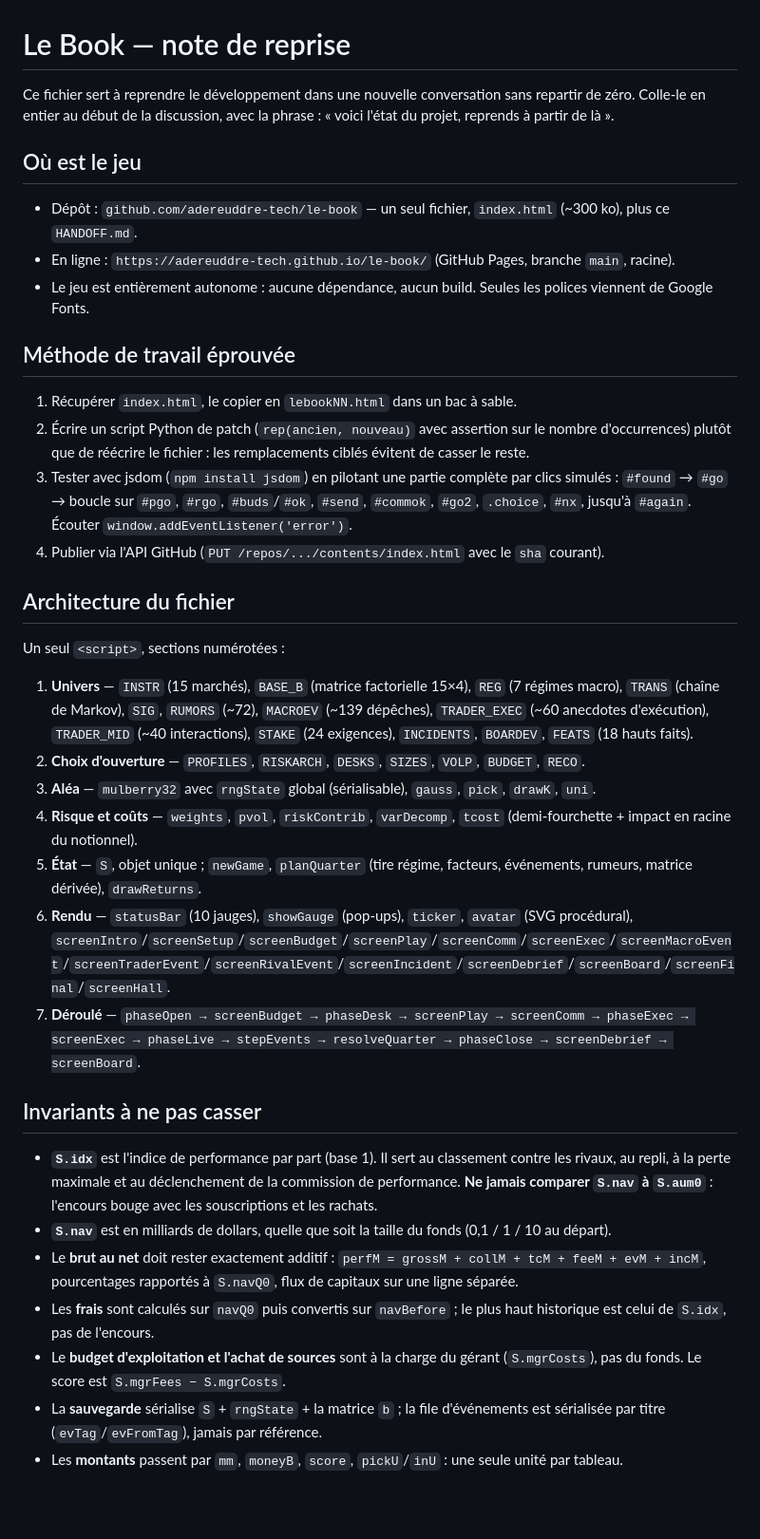
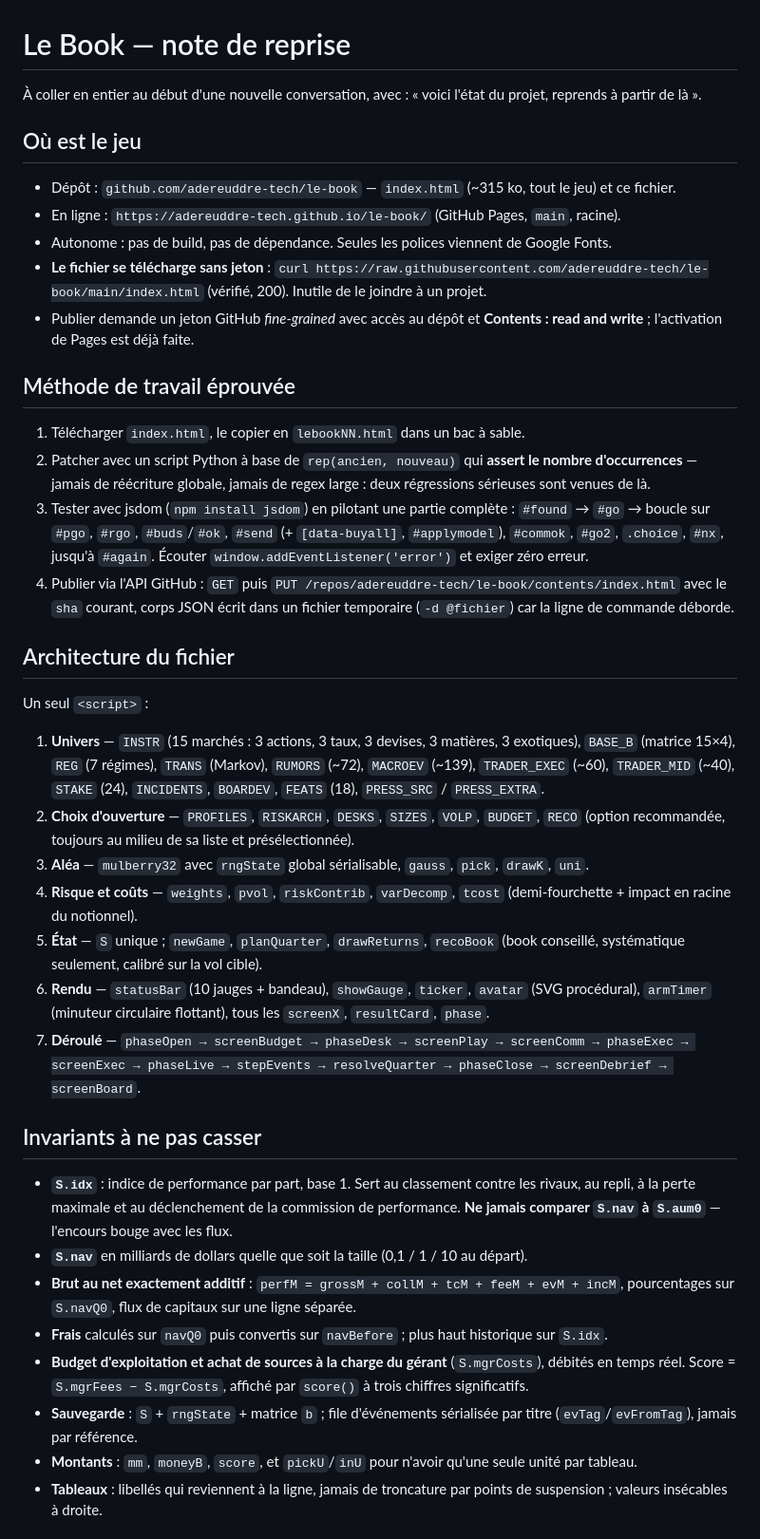
Before and after one commit to adereuddre-tech/le-book, a Markdown page: HANDOFF.md, the part around one of its changes. Shown at 95% size. Rendered like a GitHub page; blank space fills up the shorter version.

Commit message:
note de reprise mise a jour : calibrage, invariants tableaux et unites, reste a faire

```diff
--- a/HANDOFF.md
+++ b/HANDOFF.md
@@ -1,35 +1,37 @@
 # Le Book — note de reprise
 
-Ce fichier sert à reprendre le développement dans une nouvelle conversation sans repartir de zéro.
-Colle-le en entier au début de la discussion, avec la phrase : « voici l'état du projet, reprends à partir de là ».
+À coller en entier au début d'une nouvelle conversation, avec : « voici l'état du projet, reprends à partir de là ».
 
 ## Où est le jeu
-- Dépôt : `github.com/adereuddre-tech/le-book` — un seul fichier, `index.html` (~300 ko), plus ce `HANDOFF.md`.
-- En ligne : `https://adereuddre-tech.github.io/le-book/` (GitHub Pages, branche `main`, racine).
-- Le jeu est entièrement autonome : aucune dépendance, aucun build. Seules les polices viennent de Google Fonts.
+- Dépôt : `github.com/adereuddre-tech/le-book` — `index.html` (~315 ko, tout le jeu) et ce fichier.
+- En ligne : `https://adereuddre-tech.github.io/le-book/` (GitHub Pages, `main`, racine).
+- Autonome : pas de build, pas de dépendance. Seules les polices viennent de Google Fonts.
+- **Le fichier se télécharge sans jeton** : `curl https://raw.githubusercontent.com/adereuddre-tech/le-book/main/index.html` (vérifié, 200). Inutile de le joindre à un projet.
+- Publier demande un jeton GitHub *fine-grained* avec accès au dépôt et **Contents : read and write** ; l'activation de Pages est déjà faite.
 
 ## Méthode de travail éprouvée
-1. Récupérer `index.html`, le copier en `lebookNN.html` dans un bac à sable.
-2. Écrire un script Python de patch (`rep(ancien, nouveau)` avec assertion sur le nombre d'occurrences) plutôt que de réécrire le fichier : les remplacements ciblés évitent de casser le reste.
-3. Tester avec jsdom (`npm install jsdom`) en pilotant une partie complète par clics simulés : `#found` → `#go` → boucle sur `#pgo`, `#rgo`, `#buds`/`#ok`, `#send`, `#commok`, `#go2`, `.choice`, `#nx`, jusqu'à `#again`. Écouter `window.addEventListener('error')`.
-4. Publier via l'API GitHub (`PUT /repos/.../contents/index.html` avec le `sha` courant).
+1. Télécharger `index.html`, le copier en `lebookNN.html` dans un bac à sable.
+2. Patcher avec un script Python à base de `rep(ancien, nouveau)` qui **assert le nombre d'occurrences** — jamais de réécriture globale, jamais de regex large : deux régressions sérieuses sont venues de là.
+3. Tester avec jsdom (`npm install jsdom`) en pilotant une partie complète : `#found` → `#go` → boucle sur `#pgo`, `#rgo`, `#buds`/`#ok`, `#send` (+ `[data-buyall]`, `#applymodel`), `#commok`, `#go2`, `.choice`, `#nx`, jusqu'à `#again`. Écouter `window.addEventListener('error')` et exiger zéro erreur.
+4. Publier via l'API GitHub : `GET` puis `PUT /repos/adereuddre-tech/le-book/contents/index.html` avec le `sha` courant, corps JSON écrit dans un fichier temporaire (`-d @fichier`) car la ligne de commande déborde.
 
 ## Architecture du fichier
-Un seul `<script>`, sections numérotées :
-1. **Univers** — `INSTR` (15 marchés), `BASE_B` (matrice factorielle 15×4), `REG` (7 régimes macro), `TRANS` (chaîne de Markov), `SIG`, `RUMORS` (~72), `MACROEV` (~139 dépêches), `TRADER_EXEC` (~60 anecdotes d'exécution), `TRADER_MID` (~40 interactions), `STAKE` (24 exigences), `INCIDENTS`, `BOARDEV`, `FEATS` (18 hauts faits).
-2. **Choix d'ouverture** — `PROFILES`, `RISKARCH`, `DESKS`, `SIZES`, `VOLP`, `BUDGET`, `RECO`.
-3. **Aléa** — `mulberry32` avec `rngState` global (sérialisable), `gauss`, `pick`, `drawK`, `uni`.
+Un seul `<script>` :
+1. **Univers** — `INSTR` (15 marchés : 3 actions, 3 taux, 3 devises, 3 matières, 3 exotiques), `BASE_B` (matrice 15×4), `REG` (7 régimes), `TRANS` (Markov), `RUMORS` (~72), `MACROEV` (~139), `TRADER_EXEC` (~60), `TRADER_MID` (~40), `STAKE` (24), `INCIDENTS`, `BOARDEV`, `FEATS` (18), `PRESS_SRC` / `PRESS_EXTRA`.
+2. **Choix d'ouverture** — `PROFILES`, `RISKARCH`, `DESKS`, `SIZES`, `VOLP`, `BUDGET`, `RECO` (option recommandée, toujours au milieu de sa liste et présélectionnée).
+3. **Aléa** — `mulberry32` avec `rngState` global sérialisable, `gauss`, `pick`, `drawK`, `uni`.
 4. **Risque et coûts** — `weights`, `pvol`, `riskContrib`, `varDecomp`, `tcost` (demi-fourchette + impact en racine du notionnel).
-5. **État** — `S`, objet unique ; `newGame`, `planQuarter` (tire régime, facteurs, événements, rumeurs, matrice dérivée), `drawReturns`.
-6. **Rendu** — `statusBar` (10 jauges), `showGauge` (pop-ups), `ticker`, `avatar` (SVG procédural), `screenIntro`/`screenSetup`/`screenBudget`/`screenPlay`/`screenComm`/`screenExec`/`screenMacroEvent`/`screenTraderEvent`/`screenRivalEvent`/`screenIncident`/`screenDebrief`/`screenBoard`/`screenFinal`/`screenHall`.
+5. **État** — `S` unique ; `newGame`, `planQuarter`, `drawReturns`, `recoBook` (book conseillé, systématique seulement, calibré sur la vol cible).
+6. **Rendu** — `statusBar` (10 jauges + bandeau), `showGauge`, `ticker`, `avatar` (SVG procédural), `armTimer` (minuteur circulaire flottant), tous les `screenX`, `resultCard`, `phase`.
 7. **Déroulé** — `phaseOpen → screenBudget → phaseDesk → screenPlay → screenComm → phaseExec → screenExec → phaseLive → stepEvents → resolveQuarter → phaseClose → screenDebrief → screenBoard`.
 
 ## Invariants à ne pas casser
-- **`S.idx`** est l'indice de performance par part (base 1). Il sert au classement contre les rivaux, au repli, à la perte maximale et au déclenchement de la commission de performance. **Ne jamais comparer `S.nav` à `S.aum0`** : l'encours bouge avec les souscriptions et les rachats.
-- **`S.nav`** est en milliards de dollars, quelle que soit la taille du fonds (0,1 / 1 / 10 au départ).
-- Le **brut au net** doit rester exactement additif : `perfM = grossM + collM + tcM + feeM + evM + incM`, pourcentages rapportés à `S.navQ0`, flux de capitaux sur une ligne séparée.
-- Les **frais** sont calculés sur `navQ0` puis convertis sur `navBefore` ; le plus haut historique est celui de `S.idx`, pas de l'encours.
-- Le **budget d'exploitation et l'achat de sources** sont à la charge du gérant (`S.mgrCosts`), pas du fonds. Le score est `S.mgrFees − S.mgrCosts`.
-- La **sauvegarde** sérialise `S` + `rngState` + la matrice `b` ; la file d'événements est sérialisée par titre (`evTag`/`evFromTag`), jamais par référence.
-- Les **montants** passent par `mm`, `moneyB`, `score`, `pickU`/`inU` : une seule unité par tableau.
+- **`S.idx`** : indice de performance par part, base 1. Sert au classement contre les rivaux, au repli, à la perte maximale et au déclenchement de la commission de performance. **Ne jamais comparer `S.nav` à `S.aum0`** — l'encours bouge avec les flux.
+- **`S.nav`** en milliards de dollars quelle que soit la taille (0,1 / 1 / 10 au départ).
+- **Brut au net exactement additif** : `perfM = grossM + collM + tcM + feeM + evM + incM`, pourcentages sur `S.navQ0`, flux de capitaux sur une ligne séparée.
+- **Frais** calculés sur `navQ0` puis convertis sur `navBefore` ; plus haut historique sur `S.idx`.
+- **Budget d'exploitation et achat de sources à la charge du gérant** (`S.mgrCosts`), débités en temps réel. Score = `S.mgrFees − S.mgrCosts`, affiché par `score()` à trois chiffres significatifs.
+- **Sauvegarde** : `S` + `rngState` + matrice `b` ; file d'événements sérialisée par titre (`evTag`/`evFromTag`), jamais par référence.
+- **Montants** : `mm`, `moneyB`, `score`, et `pickU`/`inU` pour n'avoir qu'une seule unité par tableau.
+- **Tableaux** : libellés qui reviennent à la ligne, jamais de troncature par points de suspension ; valeurs insécables à droite.
 
```
Also changed, not shown: other parts of HANDOFF.md (+10 -4 lines).
